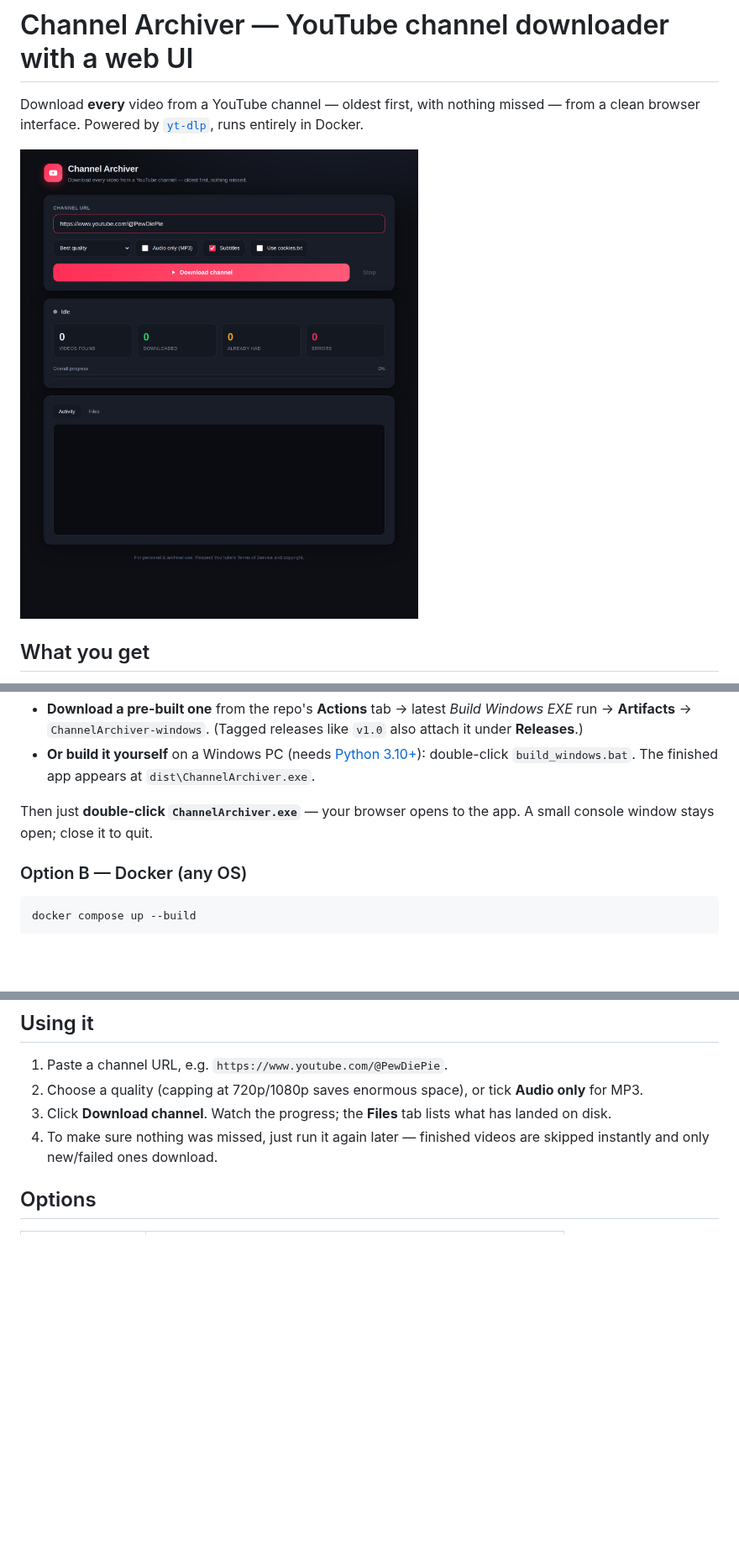
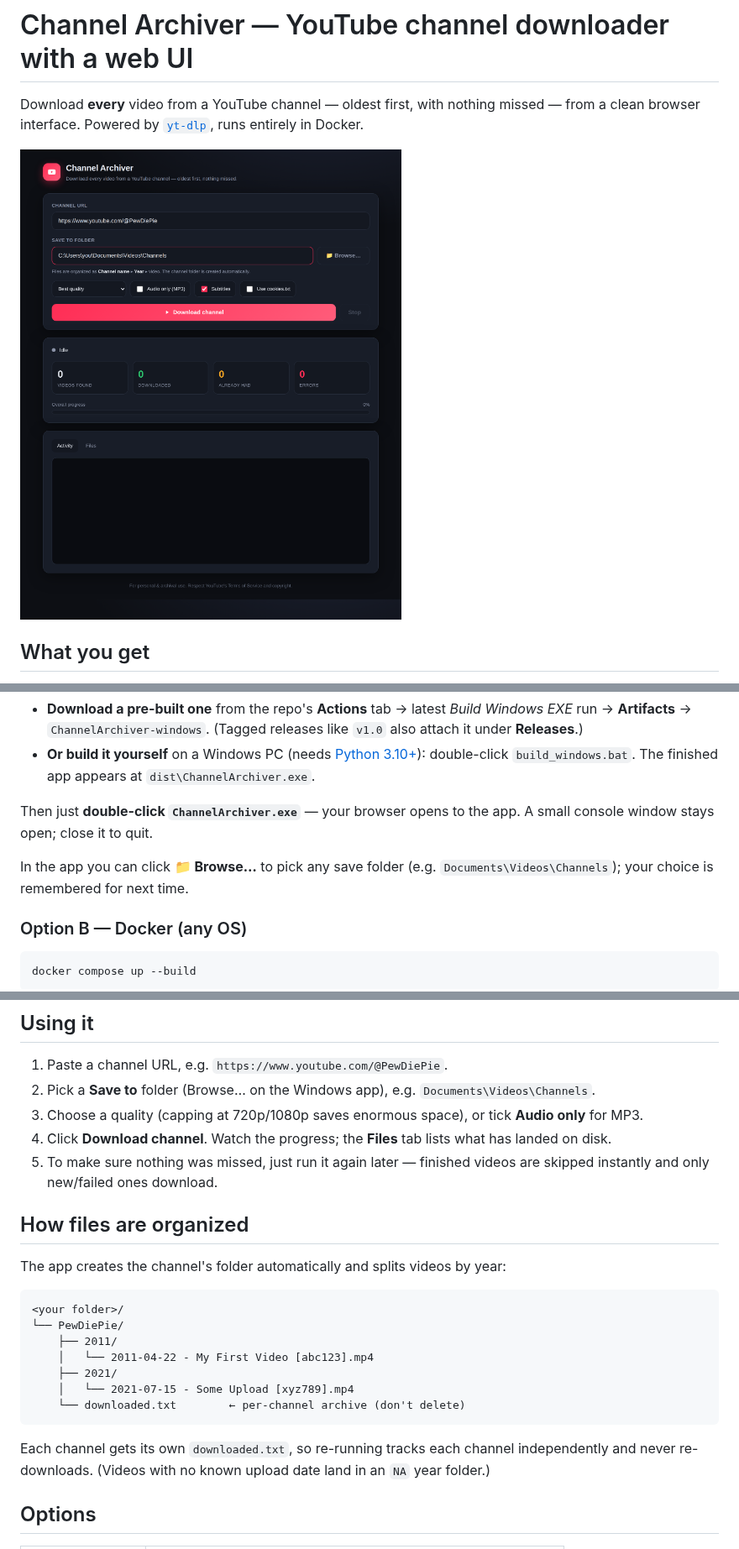
Before and after one commit to boop-web/Entirechannel, a Markdown page: README.md, 3 parts joined by grey strips. Shown at 84% size. Rendered like a GitHub page; pictures changed too: docs/ui.png; blank space fills up the shorter version.

````diff
--- a/README.md
+++ b/README.md
@@ -42,6 +42,9 @@ folder.
 Then just **double-click `ChannelArchiver.exe`** — your browser opens to the
 app. A small console window stays open; close it to quit.
 
+In the app you can click **📁 Browse…** to pick any save folder (e.g.
+`Documents\Videos\Channels`); your choice is remembered for next time.
+
 ### Option B — Docker (any OS)
 
 ```bash
@@ -61,12 +64,32 @@ Videos are saved to the `./downloads` folder next to these files.
 ## Using it
 
 1. Paste a channel URL, e.g. `https://www.youtube.com/@PewDiePie`.
-2. Choose a quality (capping at 720p/1080p saves enormous space), or tick
+2. Pick a **Save to** folder (Browse… on the Windows app), e.g.
+   `Documents\Videos\Channels`.
+3. Choose a quality (capping at 720p/1080p saves enormous space), or tick
    **Audio only** for MP3.
-3. Click **Download channel**. Watch the progress; the **Files** tab lists what
+4. Click **Download channel**. Watch the progress; the **Files** tab lists what
    has landed on disk.
-4. To make sure nothing was missed, just run it again later — finished videos
+5. To make sure nothing was missed, just run it again later — finished videos
    are skipped instantly and only new/failed ones download.
+
+## How files are organized
+
+The app creates the channel's folder automatically and splits videos by year:
+
+```
+<your folder>/
+└── PewDiePie/
+    ├── 2011/
+    │   └── 2011-04-22 - My First Video [abc123].mp4
+    ├── 2021/
+    │   └── 2021-07-15 - Some Upload [xyz789].mp4
+    └── downloaded.txt        ← per-channel archive (don't delete)
+```
+
+Each channel gets its own `downloaded.txt`, so re-running tracks each channel
+independently and never re-downloads. (Videos with no known upload date land in
+an `NA` year folder.)
 
 ## Options
 
````
Also changed, not shown: 2 other files.
